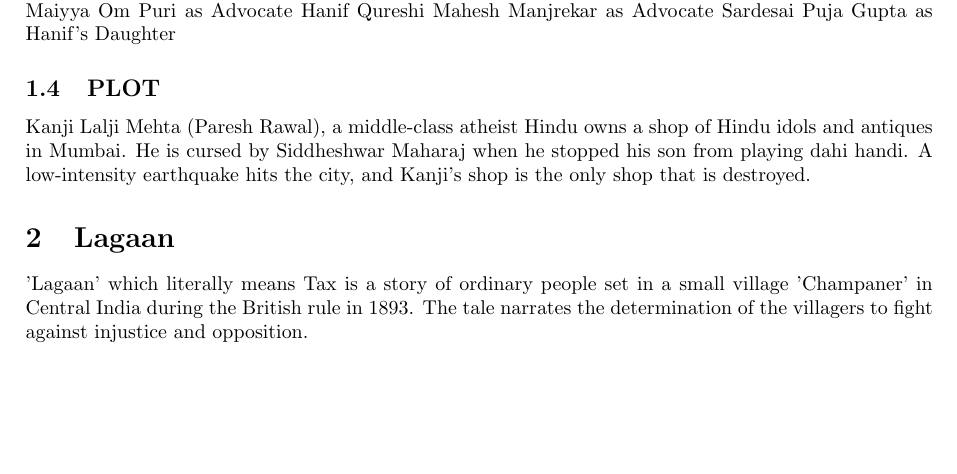
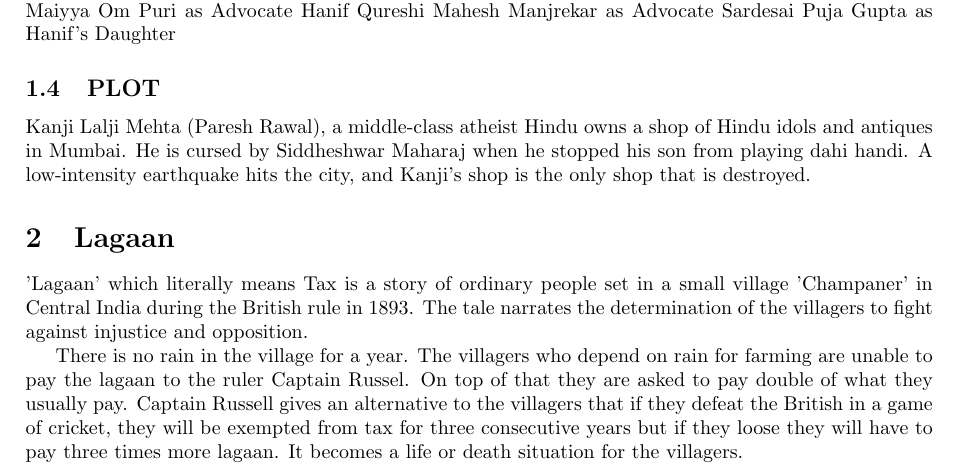
Before and after one commit to adjhawar/cs251-git, a LaTeX document (movie1.tex): part of page 2 of 3, cut so that both start at the same text, the shorter picture padded with empty space. Compiled offline with pdfLaTeX.

Commit message:
Update movie1.tex

```diff
--- a/movie1.tex
+++ b/movie1.tex
@@ -52,6 +52,10 @@
 	  \section{Lagaan }
 	  'Lagaan' which literally means Tax is a story of ordinary people set in a small village 'Champaner' in Central India during the British rule in 1893. The tale narrates the determination of the villagers to fight against injustice and opposition.
 
+	  There is no rain in the village for a year. The villagers who depend on rain for farming are unable to pay the lagaan to the ruler Captain Russel. On top of that they are asked to pay double of what they usually pay. Captain Russell gives an alternative to the villagers that if they defeat the British in a game of cricket, they will be exempted from tax for three consecutive years but if they loose they will have to pay three times more lagaan. It becomes a life or death situation for the villagers.
+
+
+
 	  Bhuvan (Aamir Khan) a young farmer takes up the impossible task to save his village. He forms a team of 11 with his fellowmen. Elizabeth (Rachel Shelly), Captain Russell's sister who has a soft corner for Bhuvan gives her full support to the villagers cause despite her brother's opposition. Gauri (Gracy Singh), a village girl loves Bhuvan and has complete faith in him.
 
 The music in this film composed by A.R.Rehman is radically different from other films, it transports us back to the days of the British Raj and gives a right feel of the time. The lyricist and singers have also contributed to the earthy feel and rural touch of the music. Aamir Khan as Bhuvan gives a convincing performance as well. Gracy Singh, has merged with the character of Gauri as a lively and charming village belle. British actors : Paul Blackthorne (Russel) and Rachel Shelley (Elizabeth) both stage artists from Britain and other Indian actors Yashpal Sharma, Raghubir Yadav, Rajesh Vivek, Aditya Lakhia, Amin Hajee have all put in their best.
```
